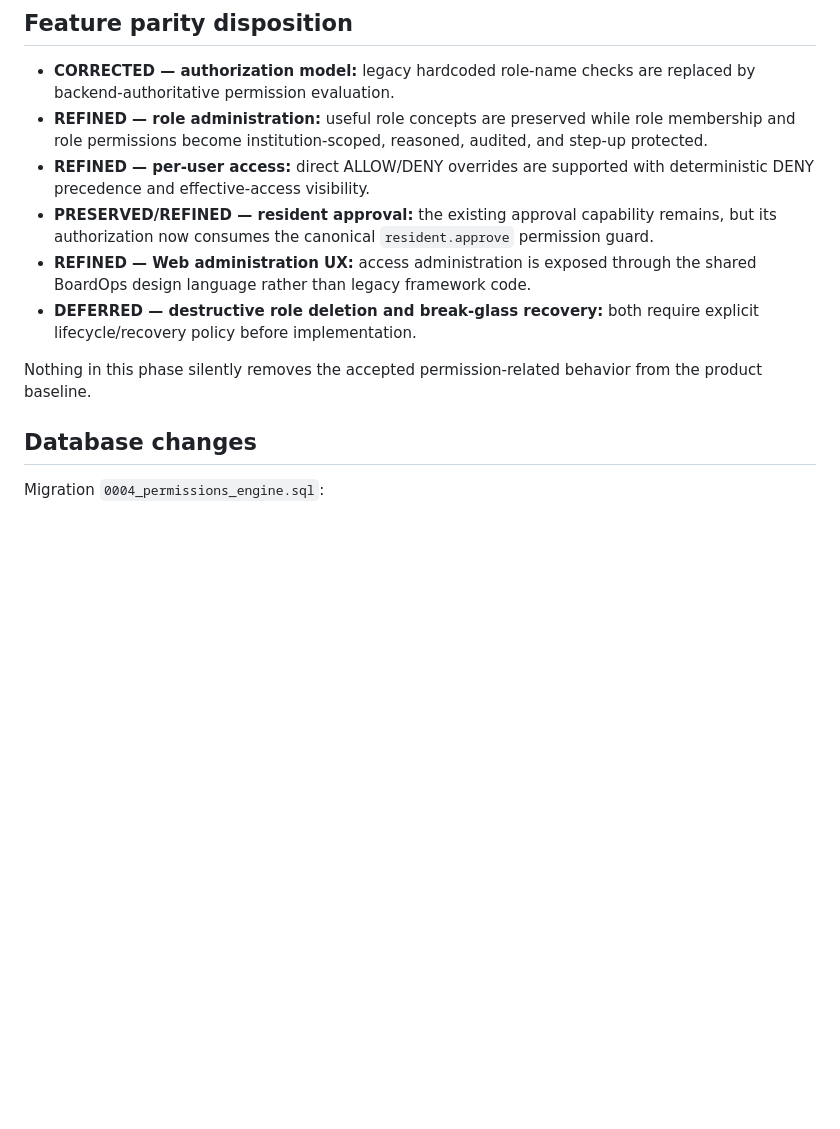
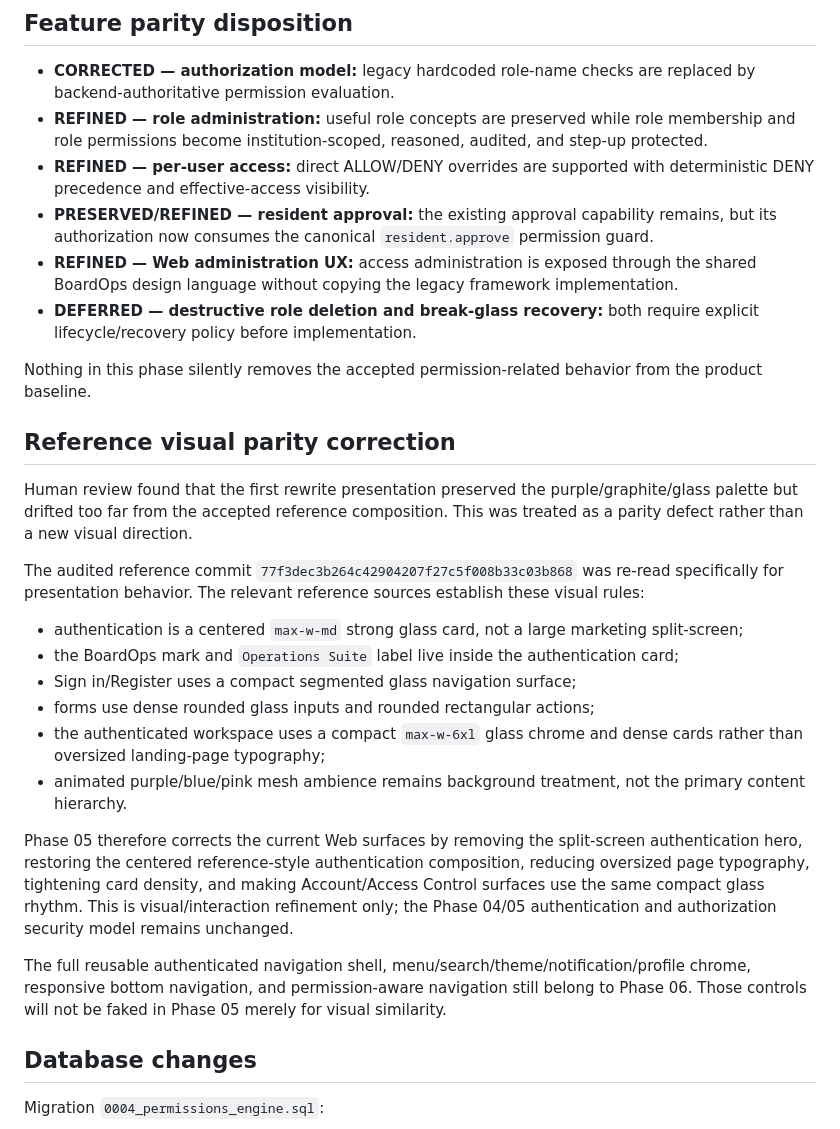
Before and after one commit to sahid-code404/BoardOps-Full-Rewritten, a Markdown page: docs/implementation-history/PHASE-05-permissions.md, the part around one of its changes. GitHub-like rendering; blank space fills up the shorter version.

Commit message:
docs: record reference visual parity correction

```diff
--- a/docs/implementation-history/PHASE-05-permissions.md
+++ b/docs/implementation-history/PHASE-05-permissions.md
@@ -24,10 +24,27 @@ Replace role-name authorization assumptions with one institution-scoped permissi
 - **REFINED — role administration:** useful role concepts are preserved while role membership and role permissions become institution-scoped, reasoned, audited, and step-up protected.
 - **REFINED — per-user access:** direct ALLOW/DENY overrides are supported with deterministic DENY precedence and effective-access visibility.
 - **PRESERVED/REFINED — resident approval:** the existing approval capability remains, but its authorization now consumes the canonical `resident.approve` permission guard.
-- **REFINED — Web administration UX:** access administration is exposed through the shared BoardOps design language rather than legacy framework code.
+- **REFINED — Web administration UX:** access administration is exposed through the shared BoardOps design language without copying the legacy framework implementation.
 - **DEFERRED — destructive role deletion and break-glass recovery:** both require explicit lifecycle/recovery policy before implementation.
 
 Nothing in this phase silently removes the accepted permission-related behavior from the product baseline.
+
+## Reference visual parity correction
+
+Human review found that the first rewrite presentation preserved the purple/graphite/glass palette but drifted too far from the accepted reference composition. This was treated as a parity defect rather than a new visual direction.
+
+The audited reference commit `77f3dec3b264c42904207f27c5f008b33c03b868` was re-read specifically for presentation behavior. The relevant reference sources establish these visual rules:
+
+- authentication is a centered `max-w-md` strong glass card, not a large marketing split-screen;
+- the BoardOps mark and `Operations Suite` label live inside the authentication card;
+- Sign in/Register uses a compact segmented glass navigation surface;
+- forms use dense rounded glass inputs and rounded rectangular actions;
+- the authenticated workspace uses a compact `max-w-6xl` glass chrome and dense cards rather than oversized landing-page typography;
+- animated purple/blue/pink mesh ambience remains background treatment, not the primary content hierarchy.
+
+Phase 05 therefore corrects the current Web surfaces by removing the split-screen authentication hero, restoring the centered reference-style authentication composition, reducing oversized page typography, tightening card density, and making Account/Access Control surfaces use the same compact glass rhythm. This is visual/interaction refinement only; the Phase 04/05 authentication and authorization security model remains unchanged.
+
+The full reusable authenticated navigation shell, menu/search/theme/notification/profile chrome, responsive bottom navigation, and permission-aware navigation still belong to Phase 06. Those controls will not be faked in Phase 05 merely for visual similarity.
 
 ## Database changes
 
```
Also changed, not shown: other parts of docs/implementation-history/PHASE-05-permissions.md (+7 -5 lines).
